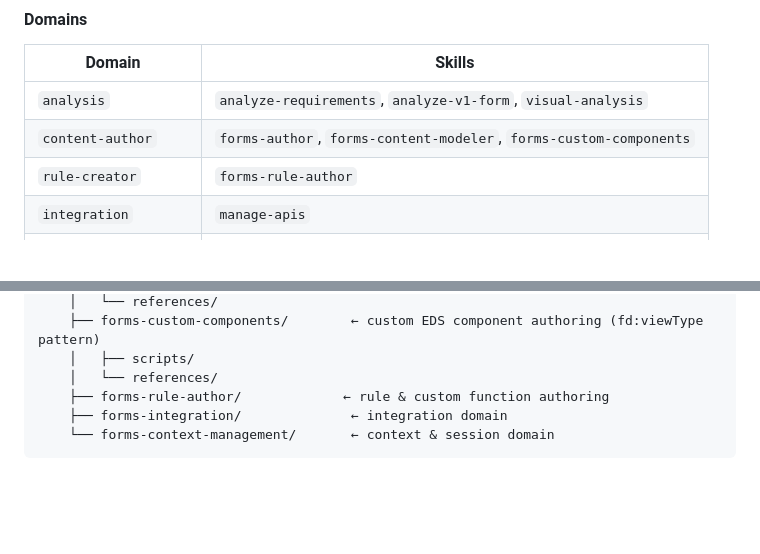
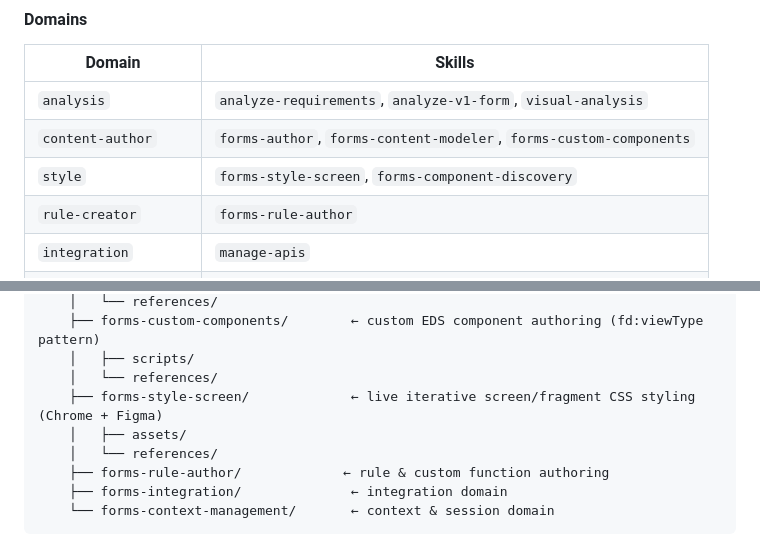
Before and after one commit to adobe-rnd/forms-skills, a Markdown page: plugins/adaptive-forms-authoring/README.md, 2 parts joined by grey strips. GitHub-like rendering; blank space fills up the shorter version.

```diff
--- a/plugins/adaptive-forms-authoring/README.md
+++ b/plugins/adaptive-forms-authoring/README.md
@@ -43,6 +43,7 @@ The **forms-orchestrator** routes intents through a 6-step algorithm — it gene
 |--------|--------|
 | `analysis` | `analyze-requirements`, `analyze-v1-form`, `visual-analysis` |
 | `content-author` | `forms-author`, `forms-content-modeler`, `forms-custom-components` |
+| `style` | `forms-style-screen`, `forms-component-discovery` |
 | `rule-creator` | `forms-rule-author` |
 | `integration` | `manage-apis` |
 | `context-management` | `manage-context` |
@@ -69,6 +70,9 @@ forms-skills/
     ├── forms-custom-components/        ← custom EDS component authoring (fd:viewType pattern)
     │   ├── scripts/
     │   └── references/
+    ├── forms-style-screen/             ← live iterative screen/fragment CSS styling (Chrome + Figma)
+    │   ├── assets/
+    │   └── references/
     ├── forms-rule-author/             ← rule & custom function authoring
     ├── forms-integration/              ← integration domain
     └── forms-context-management/       ← context & session domain
```
Also changed, not shown: plugins/adaptive-forms-authoring/DEVELOPER.md (+3 -0 lines), plugins/adaptive-forms-authoring/ONBOARDING.md (+6 -3 lines).
